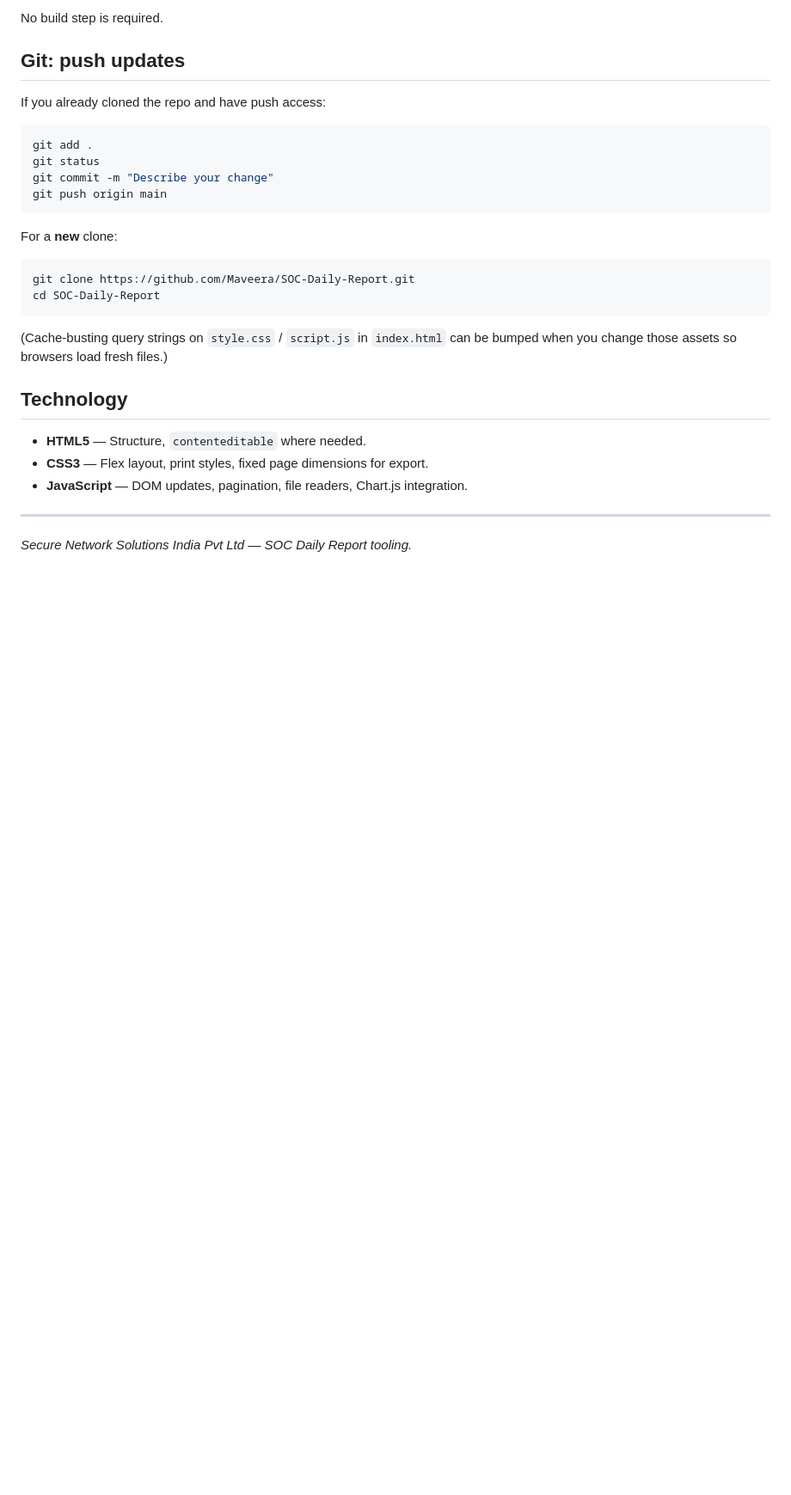
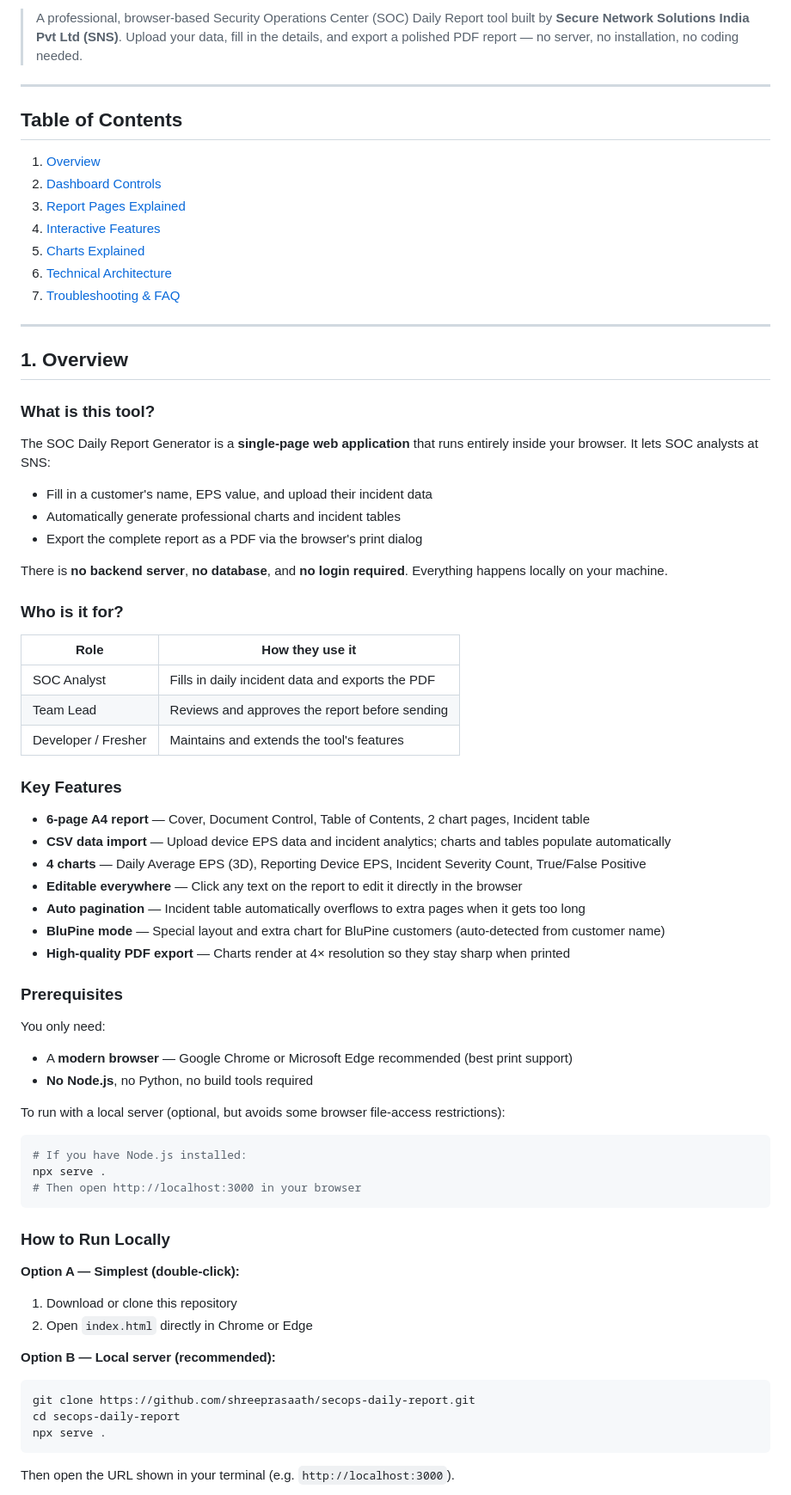
Before and after one commit to shreeprasaath/SecOps-Daily-Report, a Markdown page: README.md, the part around one of its changes. Shown at 86% size. GitHub-like rendering; blank space fills up the shorter version.

Commit message:
docs: Section 1 — Overview and Quick Start

````diff
--- a/README.md
+++ b/README.md
@@ -65,31 +3,73 @@ If the customer name **includes** `blupine` (case-insensitive):
-No build step is required.
-
-## Git: push updates
-
-If you already cloned the repo and have push access:
-
-```bash
-git add .
-git status
-git commit -m "Describe your change"
-git push origin main
-```
-
-For a **new** clone:
-
-```bash
-git clone https://github.com/Maveera/SOC-Daily-Report.git
-cd SOC-Daily-Report
-```
-
-(Cache-busting query strings on `style.css` / `script.js` in `index.html` can be bumped when you change those assets so browsers load fresh files.)
-
-## Technology
-
-- **HTML5** — Structure, `contenteditable` where needed.
-- **CSS3** — Flex layout, print styles, fixed page dimensions for export.
-- **JavaScript** — DOM updates, pagination, file readers, Chart.js integration.
+> A professional, browser-based Security Operations Center (SOC) Daily Report tool built by **Secure Network Solutions India Pvt Ltd (SNS)**. Upload your data, fill in the details, and export a polished PDF report — no server, no installation, no coding needed.
 
 ---
 
-*Secure Network Solutions India Pvt Ltd — SOC Daily Report tooling.*
+## Table of Contents
+
+1. [Overview](#1-overview)
+2. [Dashboard Controls](#2-dashboard-controls)
+3. [Report Pages Explained](#3-report-pages-explained)
+4. [Interactive Features](#4-interactive-features)
+5. [Charts Explained](#5-charts-explained)
+6. [Technical Architecture](#6-technical-architecture)
+7. [Troubleshooting & FAQ](#7-troubleshooting--faq)
+
+---
+
+## 1. Overview
+
+### What is this tool?
+
+The SOC Daily Report Generator is a **single-page web application** that runs entirely inside your browser. It lets SOC analysts at SNS:
+
+- Fill in a customer's name, EPS value, and upload their incident data
+- Automatically generate professional charts and incident tables
+- Export the complete report as a PDF via the browser's print dialog
+
+There is **no backend server**, **no database**, and **no login required**. Everything happens locally on your machine.
+
+### Who is it for?
+
+| Role | How they use it |
+|------|----------------|
+| SOC Analyst | Fills in daily incident data and exports the PDF |
+| Team Lead | Reviews and approves the report before sending |
+| Developer / Fresher | Maintains and extends the tool's features |
+
+### Key Features
+
+- **6-page A4 report** — Cover, Document Control, Table of Contents, 2 chart pages, Incident table
+- **CSV data import** — Upload device EPS data and incident analytics; charts and tables populate automatically
+- **4 charts** — Daily Average EPS (3D), Reporting Device EPS, Incident Severity Count, True/False Positive
+- **Editable everywhere** — Click any text on the report to edit it directly in the browser
+- **Auto pagination** — Incident table automatically overflows to extra pages when it gets too long
+- **BluPine mode** — Special layout and extra chart for BluPine customers (auto-detected from customer name)
+- **High-quality PDF export** — Charts render at 4× resolution so they stay sharp when printed
+
+### Prerequisites
+
+You only need:
+- A **modern browser** — Google Chrome or Microsoft Edge recommended (best print support)
+- **No Node.js**, no Python, no build tools required
+
+To run with a local server (optional, but avoids some browser file-access restrictions):
+```bash
+# If you have Node.js installed:
+npx serve .
+# Then open http://localhost:3000 in your browser
+```
+
+### How to Run Locally
+
+**Option A — Simplest (double-click):**
+1. Download or clone this repository
+2. Open `index.html` directly in Chrome or Edge
+
+**Option B — Local server (recommended):**
+```bash
+git clone https://github.com/shreeprasaath/secops-daily-report.git
+cd secops-daily-report
+npx serve .
+```
+Then open the URL shown in your terminal (e.g. `http://localhost:3000`).
+
````
Also changed, not shown: other parts of README.md (+31 -63 lines).
